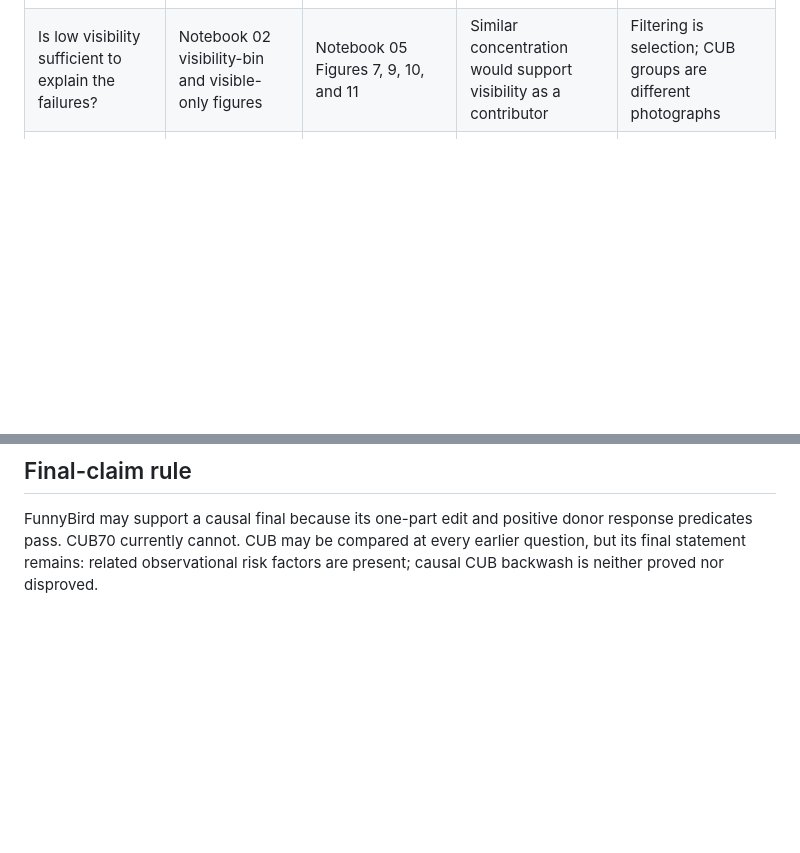
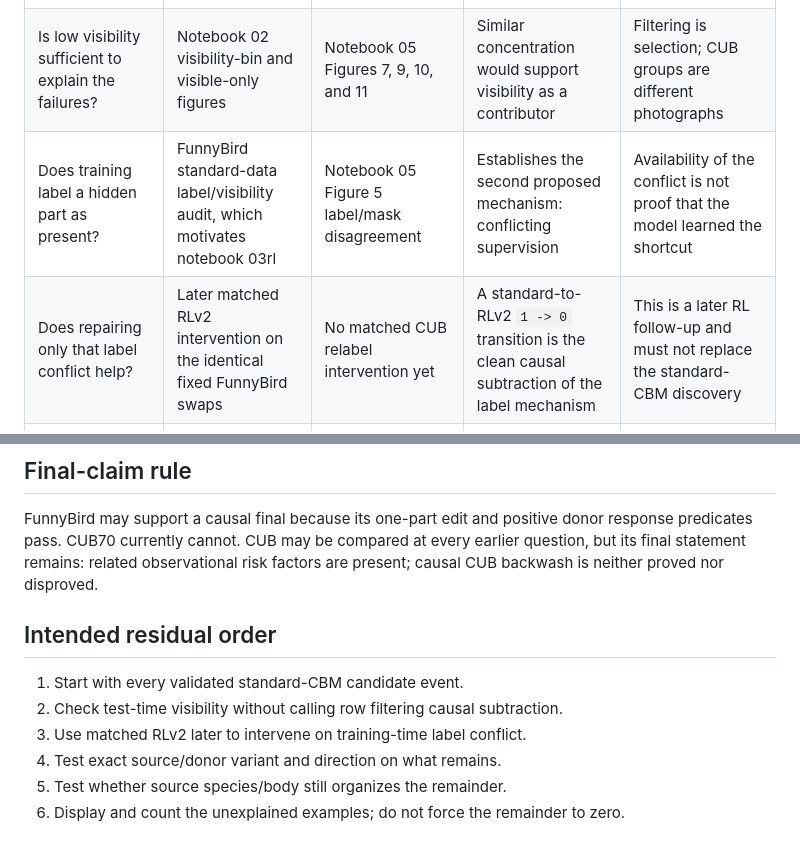
Before and after one commit to chinmayi-r/CBM-Concept-Backwash, a Markdown page: curated/CBM_CROSS_DATASET_PROOF_MAP.md, 2 parts joined by grey strips. Drawn GitHub-style; blank space fills up the shorter version.

Commit message:
restore three-mechanism FunnyBird proof order

```diff
--- a/curated/CBM_CROSS_DATASET_PROOF_MAP.md
+++ b/curated/CBM_CROSS_DATASET_PROOF_MAP.md
@@ -18,6 +18,8 @@ MCBM and RLv2 come later. They must not replace this comparison.
 | Did the new pixels move the donor-source margin? | Notebook 02 response-delta figure | Notebook 05 Figure C2 | Positive movement is required before retained-source backwash can be named | CUB pilot failed: only 40% positive and median response about zero |
 | Does the old source still win after a positive response? | Notebook 02 ordering and margin figures | CUB Figure C2 only if donor response passes | This is the candidate backwash event | Not currently licensed in CUB |
 | Is low visibility sufficient to explain the failures? | Notebook 02 visibility-bin and visible-only figures | Notebook 05 Figures 7, 9, 10, and 11 | Similar concentration would support visibility as a contributor | Filtering is selection; CUB groups are different photographs |
+| Does training label a hidden part as present? | FunnyBird standard-data label/visibility audit, which motivates notebook 03rl | Notebook 05 Figure 5 label/mask disagreement | Establishes the second proposed mechanism: conflicting supervision | Availability of the conflict is not proof that the model learned the shortcut |
+| Does repairing only that label conflict help? | Later matched RLv2 intervention on the identical fixed FunnyBird swaps | No matched CUB relabel intervention yet | A standard-to-RLv2 `1 -> 0` transition is the clean causal subtraction of the label mechanism | This is a later RL follow-up and must not replace the standard-CBM discovery |
 | Do exact visual values differ in difficulty? | Notebook 02 variant bars/matrix | Notebook 05 exact-concept dots, contrast, and collapsed-concept inventory | Organizes remaining failures by exact value | Observational in both unless variants are independently manipulated |
 | Does source species/body organize the remainder? | Notebook 02 source-species and within-variant residual figures | Notebook 05 species-matched visibility, species probe, and controlled species residual | Identifies where a body/species intervention should be aimed | Association is not proof that species/body caused the remainder |
 | Does concept behavior change the species prediction? | Notebook 02 downstream species-probability figures | No equally clean CUB counterpart yet | Measures explanatory cost at the classifier output | Must not be inferred from species decodability alone |
@@ -29,3 +31,12 @@ FunnyBird may support a causal final because its one-part edit and positive dono
 response predicates pass. CUB70 currently cannot. CUB may be compared at every
 earlier question, but its final statement remains: related observational risk
 factors are present; causal CUB backwash is neither proved nor disproved.
+
+## Intended residual order
+
+1. Start with every validated standard-CBM candidate event.
+2. Check test-time visibility without calling row filtering causal subtraction.
+3. Use matched RLv2 later to intervene on training-time label conflict.
+4. Test exact source/donor variant and direction on what remains.
+5. Test whether source species/body still organizes the remainder.
+6. Display and count the unexplained examples; do not force the remainder to zero.
```
Also changed, not shown: curated/PREDICATE_PROOF_LEDGER.md (+20 -6 lines).
